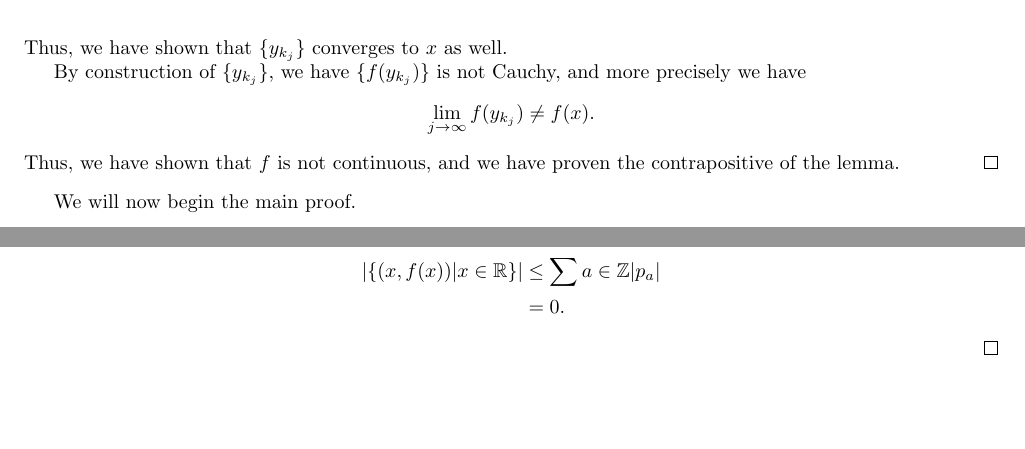
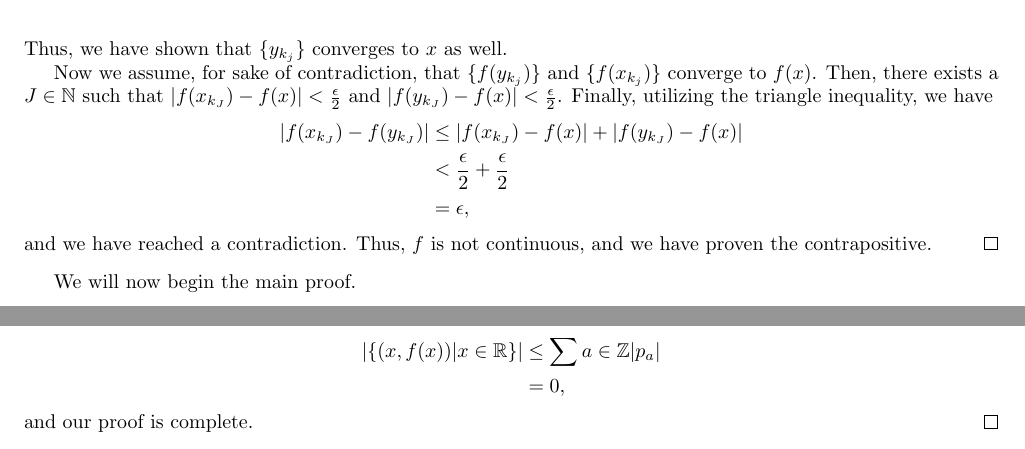
Before and after one commit to jeremiahgivens/Real-Analysis-I, a LaTeX problem sheet (Homework/HW1/HW1.tex): two parts of page 3 of 3, joined at a grey line, cut so that both start at the same text, the shorter picture padded with empty space. Compiled offline with pdfLaTeX.

Commit message:
Fixed proof of lemma 1.

```diff
--- a/Homework/HW1/HW1.tex
+++ b/Homework/HW1/HW1.tex
@@ -182,11 +182,13 @@ for all $j \geq N$. Choose $K$ such that $1/K < \frac{\epsilon_0}{2}$ and $K \ge
 \end{align*}
 Thus, we have shown that $\{ y_{k_j} \}$ converges to $x$ as well.
 
-By construction of $\{ y_{k_j} \}$, we have $\{f(y_{k_j}) \}$ is not Cauchy, and more precisely we have
+Now we assume, for sake of contradiction, that $\{f(y_{k_j}) \}$ and $\{f(x_{k_j}) \}$ converge to $f(x)$. Then, there exists a $J \in \mathbb{N}$ such that $|f(x_{k_J}) - f(x)| < \frac{\epsilon}{2}$ and $|f(y_{k_J}) - f(x)| < \frac{\epsilon}{2}$. Finally, utilizing the triangle inequality, we have
 \begin{align*}
-\lim_{j \to \infty} f(y_{k_j}) \not= f(x).
+|f(x_{k_J}) - f(y_{k_J})| &\leq |f(x_{k_J}) - f(x)| + |f(y_{k_J}) - f(x)|\\
+&< \frac{\epsilon}{2} + \frac{\epsilon}{2}\\
+&= \epsilon,
 \end{align*}
-Thus, we have shown that $f$ is not continuous, and we have proven the contrapositive of the lemma.
+and we have reached a contradiction. Thus, $f$ is not continuous, and we have proven the contrapositive.
 \end{proof}
 
 We will now begin the main proof.
@@ -227,8 +229,9 @@ By part (i), each of these sets has measure zero. Then, we can write the graph o
 Thus, by Theorem 3.12 in our textbook,
 \begin{align*}
 |\{(x, f(x) )| x \in \mathbb{R} \}| &\leq \sum{a \in \mathbb{Z}} |p_a|\\
-&= 0.
+&= 0,
 \end{align*}
+and our proof is complete.
 \end{proof}
 
 \end{document}
```
Also changed, not shown: Homework/HW1/HW1.pdf, 2 other files.
